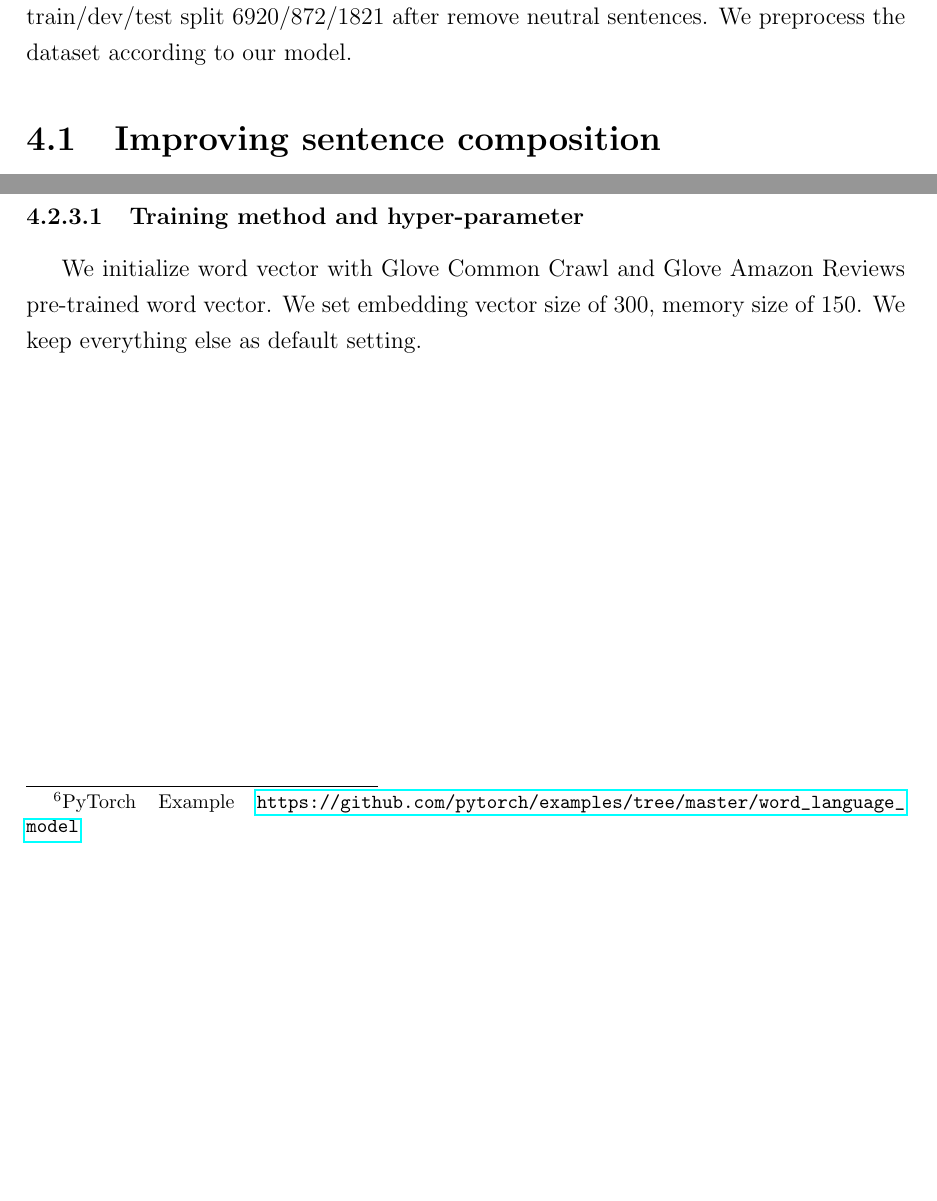
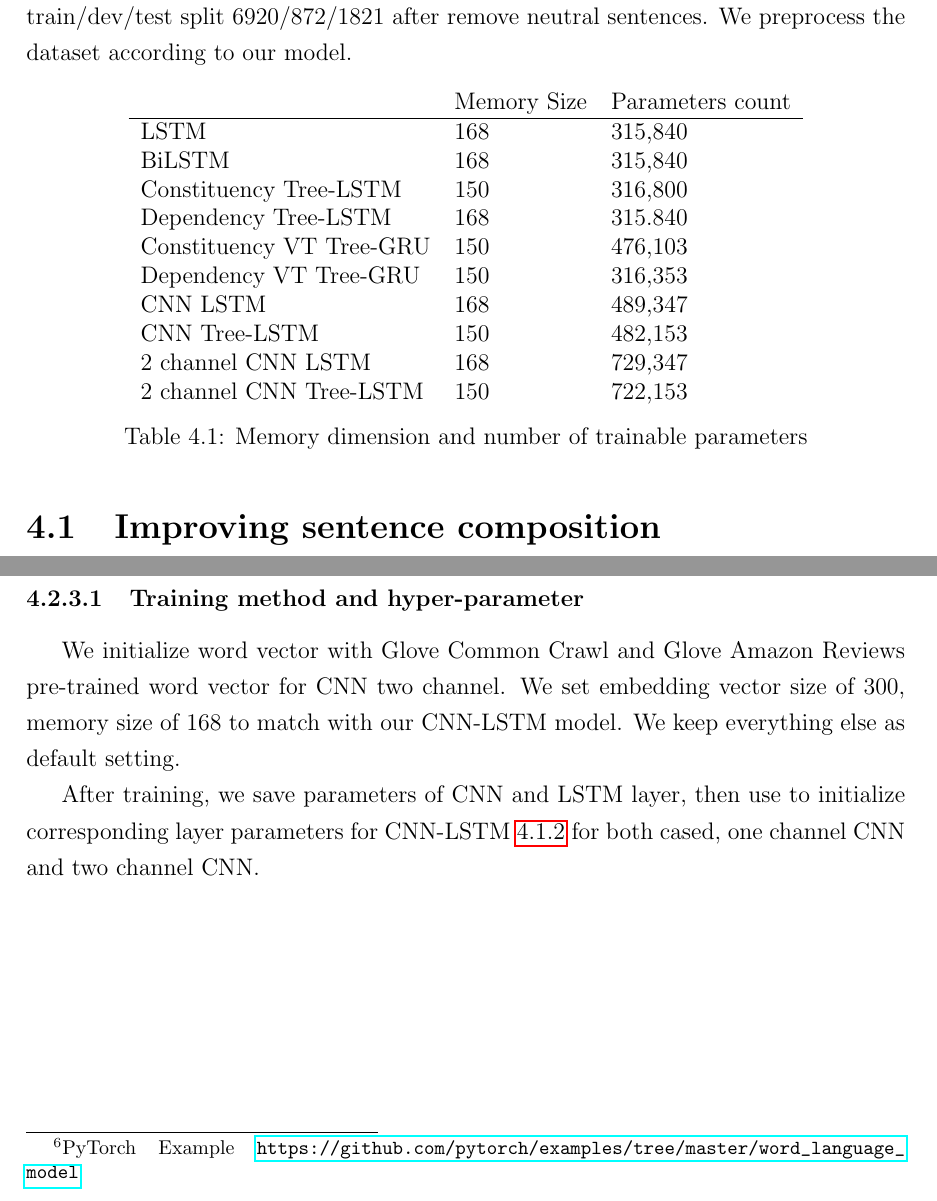
Before and after one commit to ttpro1995/thesis_latex, a LaTeX thesis (main.tex, which reads Method/method.tex): two parts of pages 57 and 66 of 84 before the commit and two parts of pages 57 and 67 of 85 after it, joined at a grey line, cut so that both start at the same text, the shorter picture padded with empty space. Compiled offline with pdfLaTeX.

Commit message:
add more table

```diff
--- a/Method/method.tex
+++ b/Method/method.tex
@@ -1,5 +1,24 @@
 \chapter{Method}\label{method}
 We evaluate our model on predict the sentiment of movies review. We use SST (See \ref{sec:sst}) to train and evaluate our model on binary classification task with given train/dev/test split 6920/872/1821 after remove neutral sentences. We preprocess the dataset according to our model.
+
+\begin{table}[H]
+	\centering
+	\caption{Memory dimension and number of trainable parameters}
+	\label{table:paramtable}
+	\begin{tabular}{lll}
+		~ & Memory Size & Parameters count \\ \hline
+		LSTM                     & 168         & 315,840          \\
+		BiLSTM                   & 168         & 315,840          \\
+		Constituency Tree-LSTM   & 150         & 316,800          \\
+		Dependency Tree-LSTM     & 168         & 315.840          \\
+		Constituency VT Tree-GRU & 150         & 476,103          \\
+		Dependency VT Tree-GRU   & 150         & 316,353          \\
+		CNN LSTM                 & 168         & 489,347          \\
+		CNN Tree-LSTM            & 150         & 482,153          \\
+		2 channel CNN LSTM       & 168         & 729,347          \\
+		2 channel CNN Tree-LSTM  & 150         & 722,153
+	\end{tabular}
+\end{table}
 
 \section{Improving sentence composition}
 
@@ -179,7 +200,7 @@ We apply same gird search parameters for two channel convolution.
 We use Glove implementation \footnote{Publicly available on Github \url{https://github.com/stanfordnlp/GloVe}} to train word representation. We set $x_max = 100$, vector size of 300 and windows size of 20 to train Amazon review dataset in \ref{sec:preprocessamazonglove}. We get 1,734,244 vocabularies in pre-trained word vectors.
 
 \subsection{Word language model}
-We use Word Language model implementation \footnote{PyTorch Example \url{https://github.com/pytorch/examples/tree/master/word_language_model}} to pre-train CNN layer. We modified the code to add convolution layer as describe in Section \ref{sec:conv1c} and Section \ref{sec:conv2c}. We keep the encoder (embedding layer \ref{sec:embedding}) and decoder (word classifier).
+We use Word Language model implementation \footnote{PyTorch Example \url{https://github.com/pytorch/examples/tree/master/word_language_model}} to pre-train CNN layer and LSTM layer. We modified the code to add convolution layer as describe in Section \ref{sec:conv1c} and Section \ref{sec:conv2c}. We keep the encoder (embedding layer \ref{sec:embedding}) and decoder (word classifier).
 
 Each iteration, model takes 35 words at input and predicts the next word. Then the windows shift one word. Fig. \ref{fig:wordlanguagemodel} illustrates the process.
 
@@ -191,7 +212,10 @@ Each iteration, model takes 35 words at input and predicts the next word. Then t
 \end{figure}
 
 \subsubsection{Training method and hyper-parameter}
-We initialize word vector with Glove Common Crawl and Glove Amazon Reviews pre-trained word vector. We set embedding vector size of 300, memory size of 150. We keep everything else as default setting.
+We initialize word vector with Glove Common Crawl and Glove Amazon Reviews pre-trained word vector for CNN two channel. We set embedding vector size of 300, memory size of 168 to match with our CNN-LSTM model. We keep everything else as default setting.
+
+After training, we save parameters of CNN and LSTM layer, then use to initialize corresponding layer parameters for CNN-LSTM \ref{sec:CNNtree} for both cased, one channel CNN and two channel CNN.
+
 
 %\subsection{Using hierarchical CNN to improve Glove embedding}
 
```
Also changed, not shown: Result_discussion/result_discussion.tex (+11 -3 lines), Method/method.tex (6 more changed lines).
